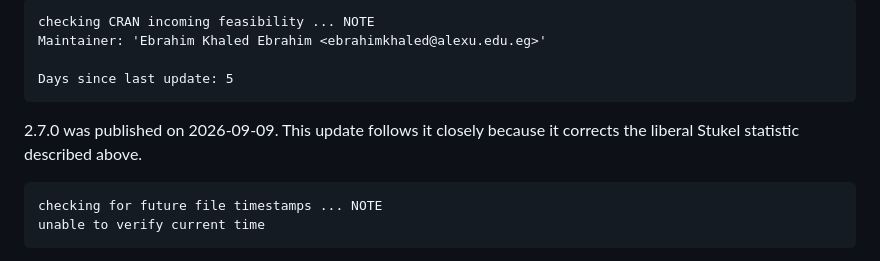
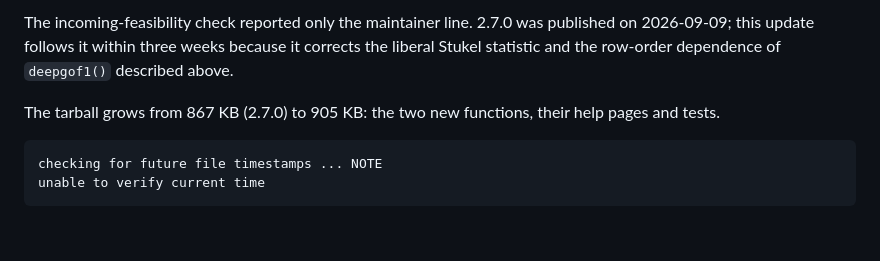
Before and after one commit to ebrahimkhaled/ebrahim.gof, a Markdown page: cran-comments.md, the part around one of its changes. Rendered like a GitHub page; blank space fills up the shorter version.

```diff
--- a/cran-comments.md
+++ b/cran-comments.md
@@ -52,11 +81,9 @@ one group's mean fitted risk lay just above 0.5 with `basis = "stukel"`.
 
-    checking CRAN incoming feasibility ... NOTE
-    Maintainer: 'Ebrahim Khaled Ebrahim <ebrahimkhaled@alexu.edu.eg>'
+The incoming-feasibility check reported only the maintainer line. 2.7.0 was published on
+2026-09-09; this update follows it within three weeks because it corrects the liberal Stukel
+statistic and the row-order dependence of `deepgof1()` described above.
 
-    Days since last update: 5
-
-2.7.0 was published on 2026-09-09. This update follows it closely because it corrects the liberal
-Stukel statistic described above.
+The tarball grows from 867 KB (2.7.0) to 905 KB: the two new functions, their help pages and tests.
 
     checking for future file timestamps ... NOTE
     unable to verify current time
```
Also changed, not shown: other parts of cran-comments.md (+40 -11 lines), README.md (+4 -2 lines).
